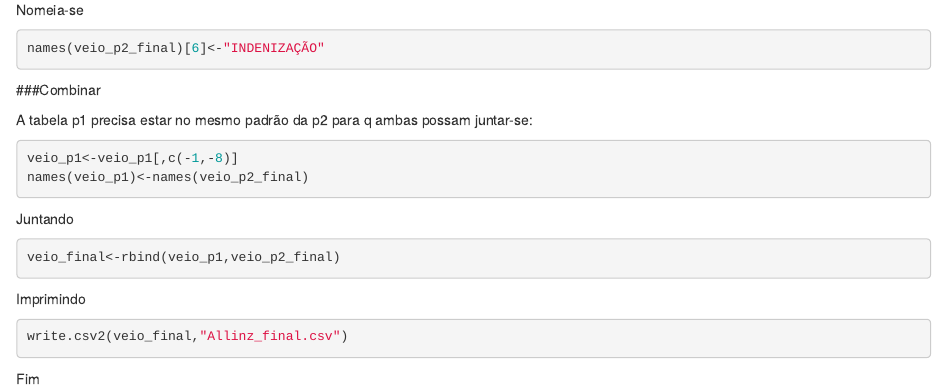
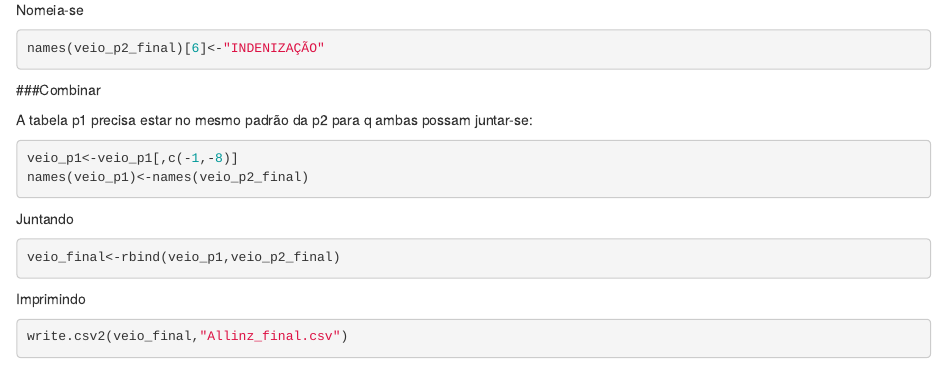
Before and after one commit to isidiomartins/TESTE, an R Markdown document (PASTA1/Allianz.Rmd): the page in a window 1100 px wide, from 2050 px down. Rendered offline with R 4.5, knitr and Pandoc, with nearby package versions; the code chunks are not run, so their results and figures are left out; drawn as R Markdown's standard HTML page in place of the format the file asks for.

Commit message:
Update Allianz.Rmd

````diff
--- a/PASTA1/Allianz.Rmd
+++ b/PASTA1/Allianz.Rmd
@@ -149,4 +149,3 @@ Imprimindo
 ```{r}
 write.csv2(veio_final,"Allinz_final.csv")
 ```
-Fim
````
